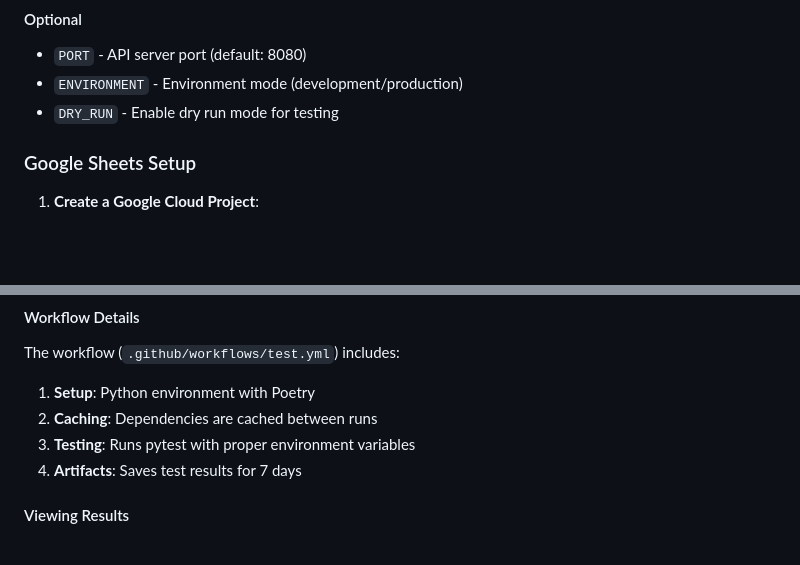
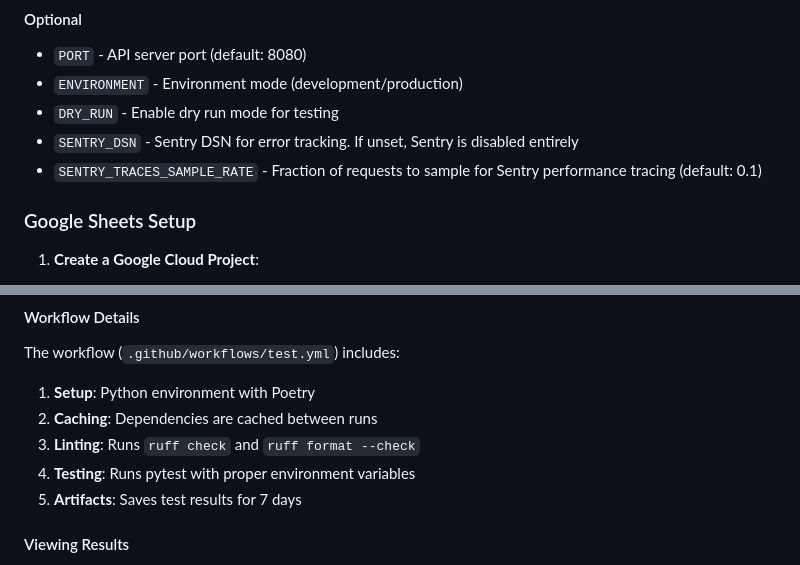
Before and after one commit to vietwillnguyen/vietnam-hearts, a Markdown page: README.md, 2 parts joined by grey strips. GitHub-like rendering; blank space fills up the shorter version.

Commit message:
no-mistakes(document): Docs updated for Sentry env vars, CI lint step, and error-handling middleware

```diff
--- a/README.md
+++ b/README.md
@@ -99,6 +99,8 @@ The application uses the following environment variables (see `env.template` for
 - `PORT` - API server port (default: 8080)
 - `ENVIRONMENT` - Environment mode (development/production)
 - `DRY_RUN` - Enable dry run mode for testing
+- `SENTRY_DSN` - Sentry DSN for error tracking. If unset, Sentry is disabled entirely
+- `SENTRY_TRACES_SAMPLE_RATE` - Fraction of requests to sample for Sentry performance tracing (default: 0.1)
 
 ### Google Sheets Setup
 
@@ -299,8 +301,9 @@ The workflow (`.github/workflows/test.yml`) includes:
 
 1. **Setup**: Python environment with Poetry
 2. **Caching**: Dependencies are cached between runs
-3. **Testing**: Runs pytest with proper environment variables
-4. **Artifacts**: Saves test results for 7 days
+3. **Linting**: Runs `ruff check` and `ruff format --check`
+4. **Testing**: Runs pytest with proper environment variables
+5. **Artifacts**: Saves test results for 7 days
 
 #### Viewing Results
 
```
Also changed, not shown: app/middleware/README.md (+1 -0 lines).
